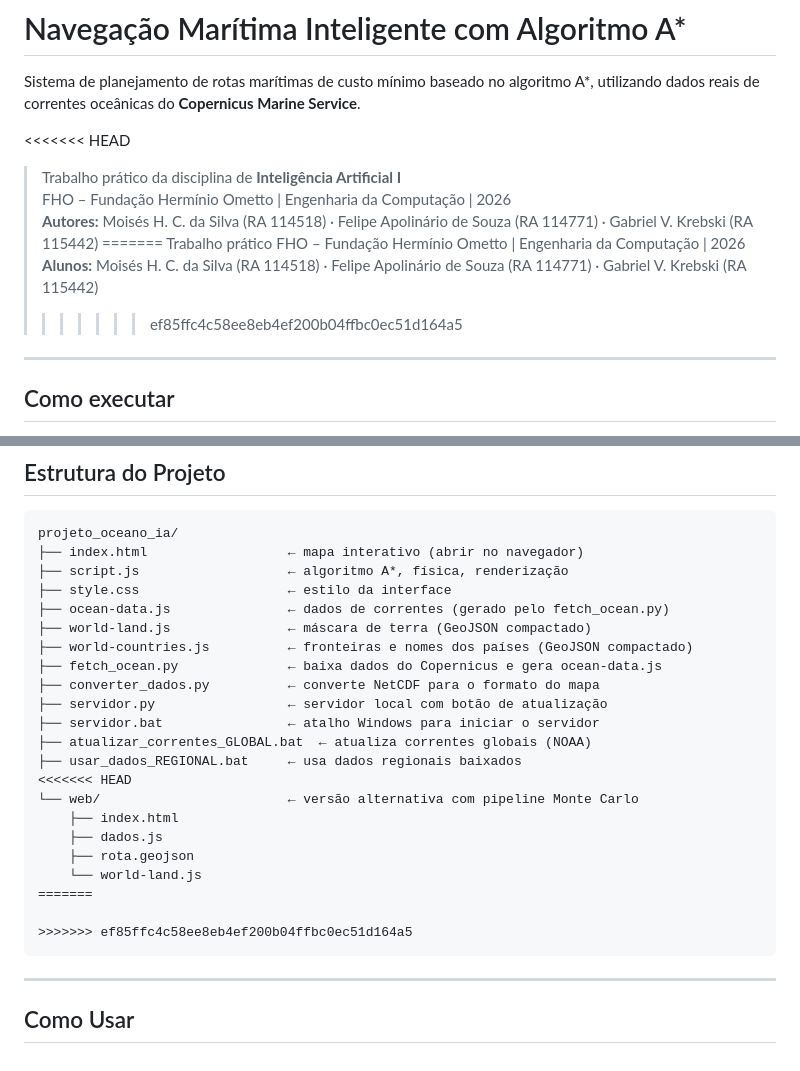
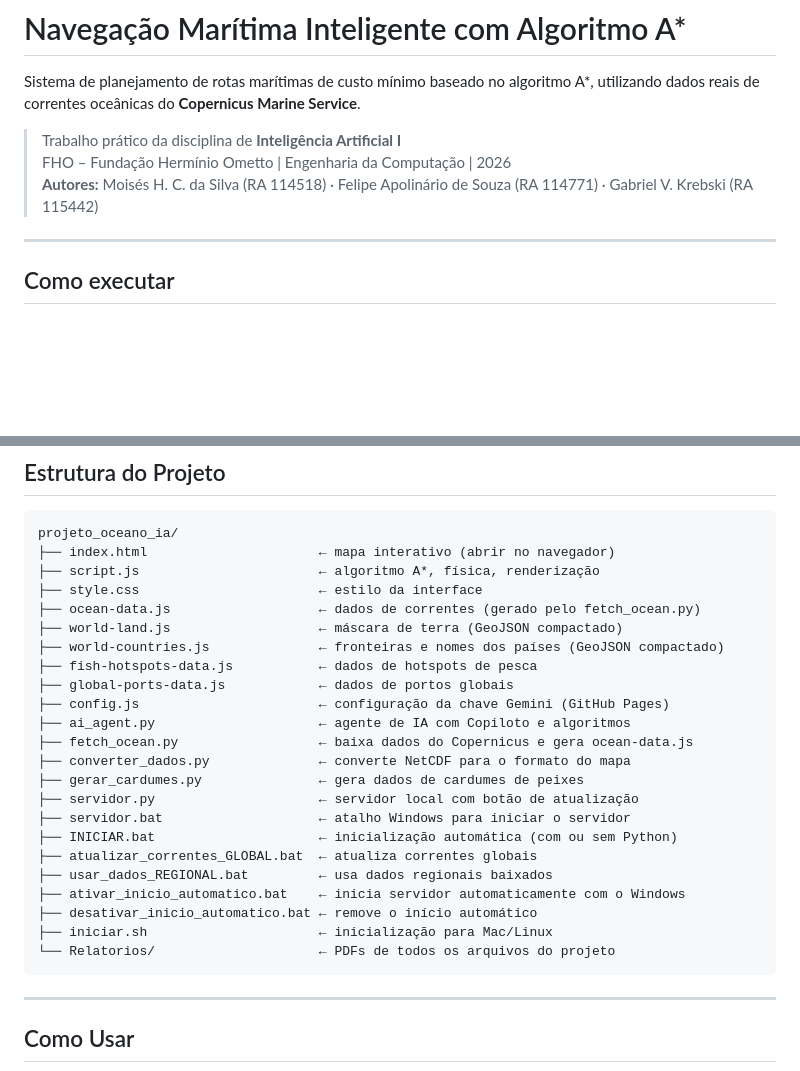
Before and after one commit to Krebski-Gabriel/Trabalho-IA, a Markdown page: README.md, 2 parts joined by grey strips. Rendered like a GitHub page; blank space fills up the shorter version.

````diff
--- a/README.md
+++ b/README.md
@@ -2,15 +2,9 @@
 
 Sistema de planejamento de rotas marítimas de custo mínimo baseado no algoritmo A*, utilizando dados reais de correntes oceânicas do **Copernicus Marine Service**.
 
-<<<<<<< HEAD
 > Trabalho prático da disciplina de **Inteligência Artificial I**
 > FHO – Fundação Hermínio Ometto | Engenharia da Computação | 2026
 > **Autores:** Moisés H. C. da Silva (RA 114518) · Felipe Apolinário de Souza (RA 114771) · Gabriel V. Krebski (RA 115442)
-=======
-> Trabalho prático
-> FHO – Fundação Hermínio Ometto | Engenharia da Computação | 2026
-> **Alunos:** Moisés H. C. da Silva (RA 114518) · Felipe Apolinário de Souza (RA 114771) · Gabriel V. Krebski (RA 115442)
->>>>>>> ef85ffc4c58ee8eb4ef200b04ffbc0ec51d164a5
 
 ---
 
@@ -41,27 +35,28 @@ O sistema calcula rotas marítimas eficientes considerando as correntes oceânic
 
 ```
 projeto_oceano_ia/
-├── index.html                  ← mapa interativo (abrir no navegador)
-├── script.js                   ← algoritmo A*, física, renderização
-├── style.css                   ← estilo da interface
-├── ocean-data.js               ← dados de correntes (gerado pelo fetch_ocean.py)
-├── world-land.js               ← máscara de terra (GeoJSON compactado)
-├── world-countries.js          ← fronteiras e nomes dos países (GeoJSON compactado)
-├── fetch_ocean.py              ← baixa dados do Copernicus e gera ocean-data.js
-├── converter_dados.py          ← converte NetCDF para o formato do mapa
-├── servidor.py                 ← servidor local com botão de atualização
-├── servidor.bat                ← atalho Windows para iniciar o servidor
-├── atualizar_correntes_GLOBAL.bat  ← atualiza correntes globais (NOAA)
-├── usar_dados_REGIONAL.bat     ← usa dados regionais baixados
-<<<<<<< HEAD
-└── web/                        ← versão alternativa com pipeline Monte Carlo
-    ├── index.html
-    ├── dados.js
-    ├── rota.geojson
-    └── world-land.js
-=======
-
->>>>>>> ef85ffc4c58ee8eb4ef200b04ffbc0ec51d164a5
+├── index.html                      ← mapa interativo (abrir no navegador)
+├── script.js                       ← algoritmo A*, física, renderização
+├── style.css                       ← estilo da interface
+├── ocean-data.js                   ← dados de correntes (gerado pelo fetch_ocean.py)
+├── world-land.js                   ← máscara de terra (GeoJSON compactado)
+├── world-countries.js              ← fronteiras e nomes dos países (GeoJSON compactado)
+├── fish-hotspots-data.js           ← dados de hotspots de pesca
+├── global-ports-data.js            ← dados de portos globais
+├── config.js                       ← configuração da chave Gemini (GitHub Pages)
+├── ai_agent.py                     ← agente de IA com Copiloto e algoritmos
+├── fetch_ocean.py                  ← baixa dados do Copernicus e gera ocean-data.js
+├── converter_dados.py              ← converte NetCDF para o formato do mapa
+├── gerar_cardumes.py               ← gera dados de cardumes de peixes
+├── servidor.py                     ← servidor local com botão de atualização
+├── servidor.bat                    ← atalho Windows para iniciar o servidor
+├── INICIAR.bat                     ← inicialização automática (com ou sem Python)
+├── atualizar_correntes_GLOBAL.bat  ← atualiza correntes globais
+├── usar_dados_REGIONAL.bat         ← usa dados regionais baixados
+├── ativar_inicio_automatico.bat    ← inicia servidor automaticamente com o Windows
+├── desativar_inicio_automatico.bat ← remove o início automático
+├── iniciar.sh                      ← inicialização para Mac/Linux
+└── Relatorios/                     ← PDFs de todos os arquivos do projeto
 ```
 
 ---
````
